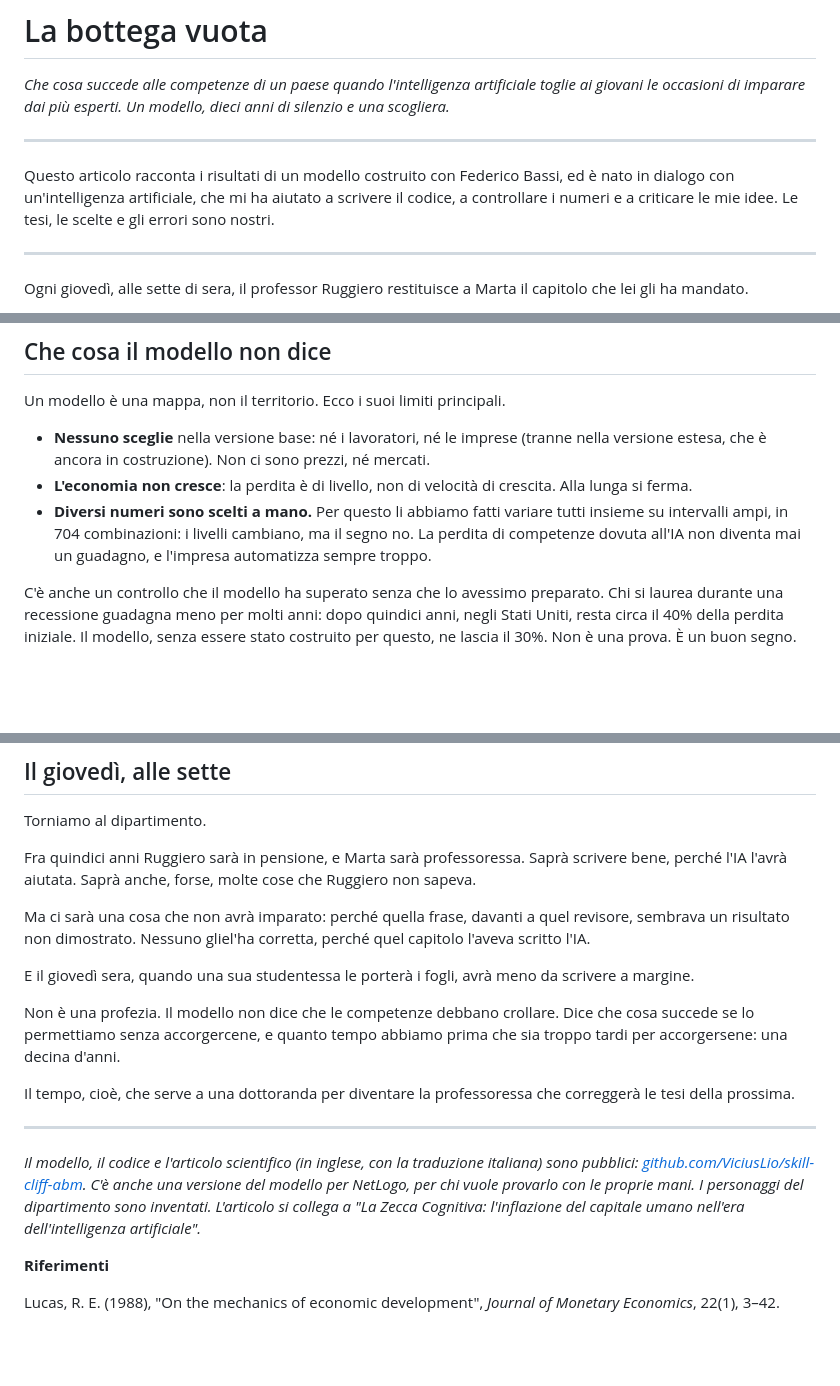
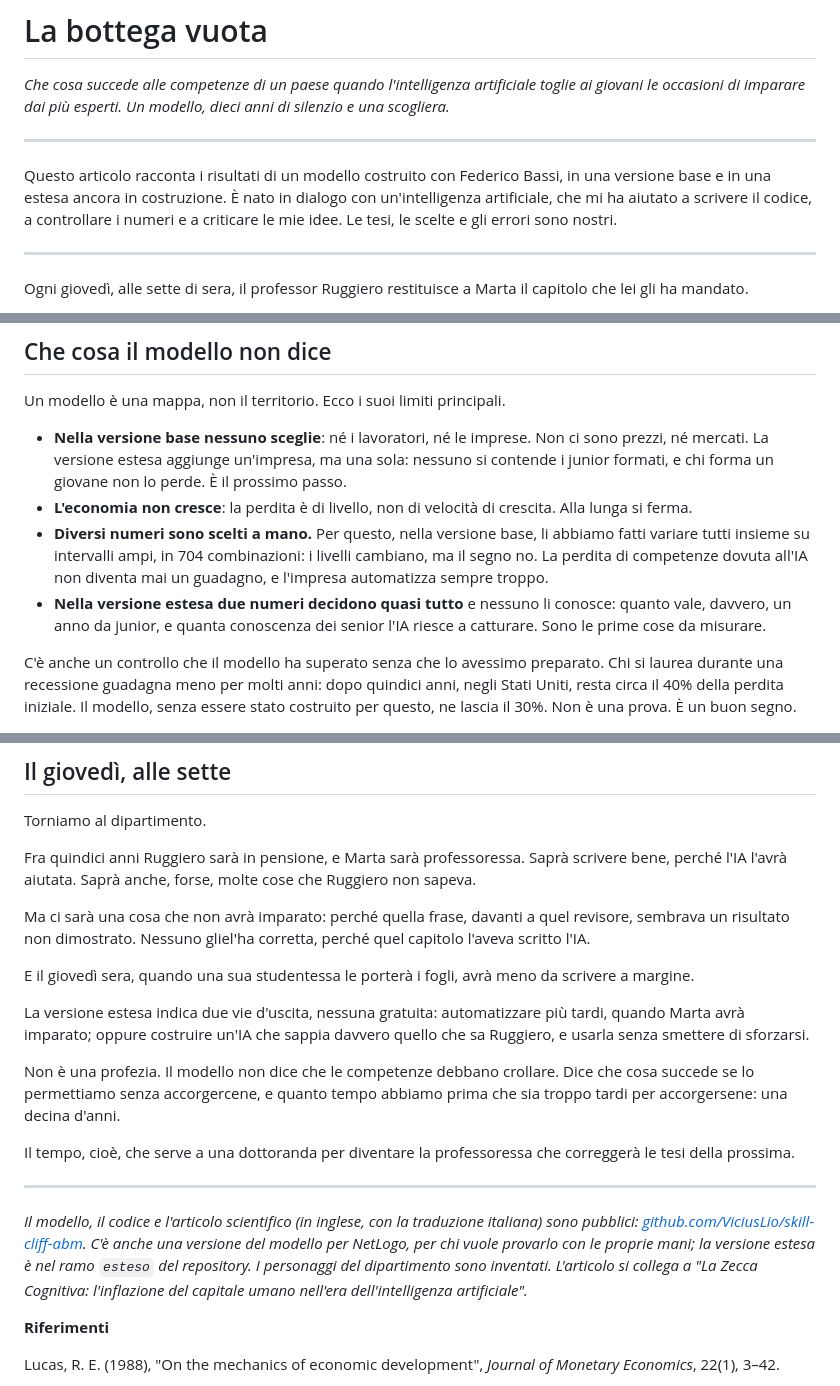
Before and after one commit to ViciusLio/skill-cliff-abm, a Markdown page: Medium/la_bottega_vuota.md, 3 parts joined by grey strips. GitHub-like rendering; blank space fills up the shorter version.

```diff
--- a/Medium/la_bottega_vuota.md
+++ b/Medium/la_bottega_vuota.md
@@ -4,7 +4,7 @@
 
 ---
 
-Questo articolo racconta i risultati di un modello costruito con Federico Bassi, ed è nato in dialogo con un'intelligenza artificiale, che mi ha aiutato a scrivere il codice, a controllare i numeri e a criticare le mie idee. Le tesi, le scelte e gli errori sono nostri.
+Questo articolo racconta i risultati di un modello costruito con Federico Bassi, in una versione base e in una estesa ancora in costruzione. È nato in dialogo con un'intelligenza artificiale, che mi ha aiutato a scrivere il codice, a controllare i numeri e a criticare le mie idee. Le tesi, le scelte e gli errori sono nostri.
 
 ---
 
@@ -158,9 +178,10 @@ E per chi governa, il consiglio è misurare prima che sia tardi. Quando il calo
 
 Un modello è una mappa, non il territorio. Ecco i suoi limiti principali.
 
-- **Nessuno sceglie** nella versione base: né i lavoratori, né le imprese (tranne nella versione estesa, che è ancora in costruzione). Non ci sono prezzi, né mercati.
+- **Nella versione base nessuno sceglie**: né i lavoratori, né le imprese. Non ci sono prezzi, né mercati. La versione estesa aggiunge un'impresa, ma una sola: nessuno si contende i junior formati, e chi forma un giovane non lo perde. È il prossimo passo.
 - **L'economia non cresce**: la perdita è di livello, non di velocità di crescita. Alla lunga si ferma.
-- **Diversi numeri sono scelti a mano.** Per questo li abbiamo fatti variare tutti insieme su intervalli ampi, in 704 combinazioni: i livelli cambiano, ma il segno no. La perdita di competenze dovuta all'IA non diventa mai un guadagno, e l'impresa automatizza sempre troppo.
+- **Diversi numeri sono scelti a mano.** Per questo, nella versione base, li abbiamo fatti variare tutti insieme su intervalli ampi, in 704 combinazioni: i livelli cambiano, ma il segno no. La perdita di competenze dovuta all'IA non diventa mai un guadagno, e l'impresa automatizza sempre troppo.
+- **Nella versione estesa due numeri decidono quasi tutto** e nessuno li conosce: quanto vale, davvero, un anno da junior, e quanta conoscenza dei senior l'IA riesce a catturare. Sono le prime cose da misurare.
 
 C'è anche un controllo che il modello ha superato senza che lo avessimo preparato. Chi si laurea durante una recessione guadagna meno per molti anni: dopo quindici anni, negli Stati Uniti, resta circa il 40% della perdita iniziale. Il modello, senza essere stato costruito per questo, ne lascia il 30%. Non è una prova. È un buon segno.
 
@@ -174,13 +195,15 @@ Ma ci sarà una cosa che non avrà imparato: perché quella frase, davanti a que
 
 E il giovedì sera, quando una sua studentessa le porterà i fogli, avrà meno da scrivere a margine.
 
+La versione estesa indica due vie d'uscita, nessuna gratuita: automatizzare più tardi, quando Marta avrà imparato; oppure costruire un'IA che sappia davvero quello che sa Ruggiero, e usarla senza smettere di sforzarsi.
+
 Non è una profezia. Il modello non dice che le competenze debbano crollare. Dice che cosa succede se lo permettiamo senza accorgercene, e quanto tempo abbiamo prima che sia troppo tardi per accorgersene: una decina d'anni.
 
 Il tempo, cioè, che serve a una dottoranda per diventare la professoressa che correggerà le tesi della prossima.
 
 ---
 
-*Il modello, il codice e l'articolo scientifico (in inglese, con la traduzione italiana) sono pubblici: [github.com/ViciusLio/skill-cliff-abm](https://github.com/ViciusLio/skill-cliff-abm). C'è anche una versione del modello per NetLogo, per chi vuole provarlo con le proprie mani. I personaggi del dipartimento sono inventati. L'articolo si collega a "La Zecca Cognitiva: l'inflazione del capitale umano nell'era dell'intelligenza artificiale".*
+*Il modello, il codice e l'articolo scientifico (in inglese, con la traduzione italiana) sono pubblici: [github.com/ViciusLio/skill-cliff-abm](https://github.com/ViciusLio/skill-cliff-abm). C'è anche una versione del modello per NetLogo, per chi vuole provarlo con le proprie mani; la versione estesa è nel ramo `esteso` del repository. I personaggi del dipartimento sono inventati. L'articolo si collega a "La Zecca Cognitiva: l'inflazione del capitale umano nell'era dell'intelligenza artificiale".*
 
 **Riferimenti**
 
```
Also changed, not shown: other parts of Medium/la_bottega_vuota.md (+28 -8 lines), README.md (+1 -1 lines).
